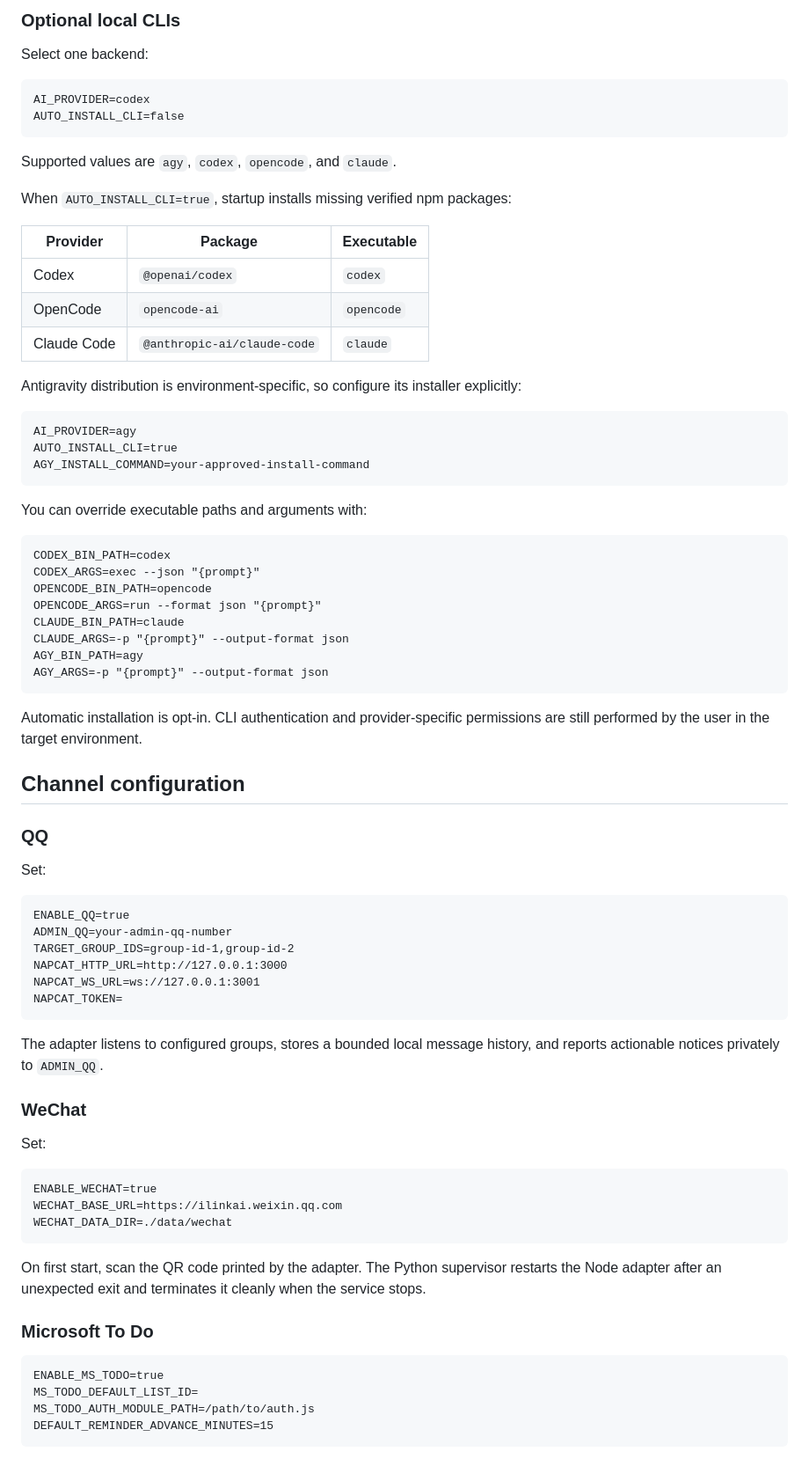
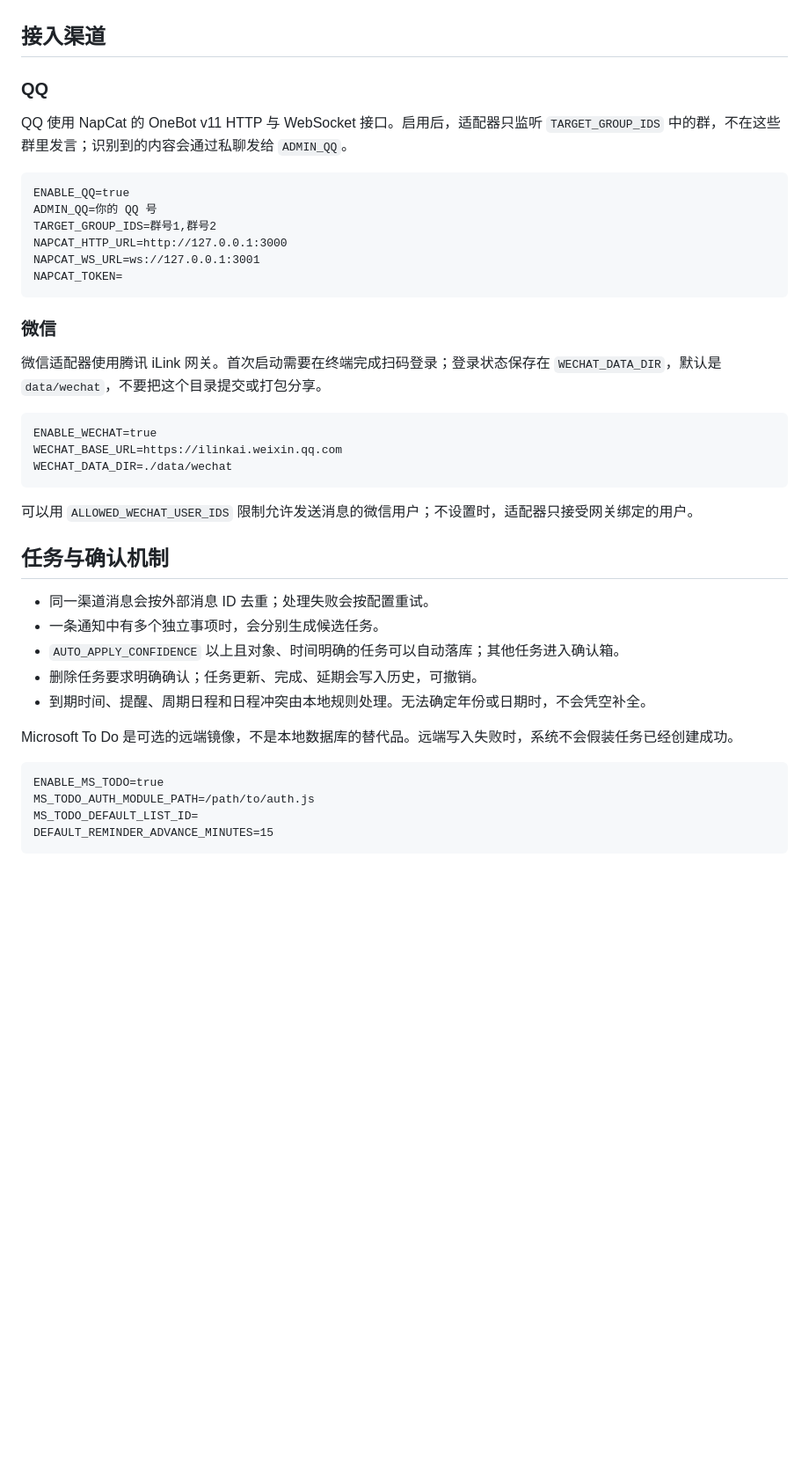
Before and after one commit to waaogg/omni-assistant, a Markdown page: README.md, the part around one of its changes. Shown at 88% size. Drawn GitHub-style; blank space fills up the shorter version.

Commit message:
docs: update README.md with rewritten Chinese documentation

````diff
--- a/README.md
+++ b/README.md
@@ -134,68 +75,21 @@ LLM_MODEL=deepseek-chat
-### Optional local CLIs
-
-Select one backend:
-
-```dotenv
-AI_PROVIDER=codex
-AUTO_INSTALL_CLI=false
-```
-
-Supported values are `agy`, `codex`, `opencode`, and `claude`.
-
-When `AUTO_INSTALL_CLI=true`, startup installs missing verified npm packages:
-
-| Provider | Package | Executable |
-| --- | --- | --- |
-| Codex | `@openai/codex` | `codex` |
-| OpenCode | `opencode-ai` | `opencode` |
-| Claude Code | `@anthropic-ai/claude-code` | `claude` |
-
-Antigravity distribution is environment-specific, so configure its installer
-explicitly:
-
-```dotenv
-AI_PROVIDER=agy
-AUTO_INSTALL_CLI=true
-AGY_INSTALL_COMMAND=your-approved-install-command
-```
-
-You can override executable paths and arguments with:
-
-```dotenv
-CODEX_BIN_PATH=codex
-CODEX_ARGS=exec --json "{prompt}"
-OPENCODE_BIN_PATH=opencode
-OPENCODE_ARGS=run --format json "{prompt}"
-CLAUDE_BIN_PATH=claude
-CLAUDE_ARGS=-p "{prompt}" --output-format json
-AGY_BIN_PATH=agy
-AGY_ARGS=-p "{prompt}" --output-format json
-```
-
-Automatic installation is opt-in. CLI authentication and provider-specific
-permissions are still performed by the user in the target environment.
-
-## Channel configuration
+## 接入渠道
 
 ### QQ
 
-Set:
+QQ 使用 NapCat 的 OneBot v11 HTTP 与 WebSocket 接口。启用后，适配器只监听 `TARGET_GROUP_IDS` 中的群，不在这些群里发言；识别到的内容会通过私聊发给 `ADMIN_QQ`。
 
 ```dotenv
 ENABLE_QQ=true
-ADMIN_QQ=your-admin-qq-number
-TARGET_GROUP_IDS=group-id-1,group-id-2
+ADMIN_QQ=你的 QQ 号
+TARGET_GROUP_IDS=群号1,群号2
 NAPCAT_HTTP_URL=http://127.0.0.1:3000
 NAPCAT_WS_URL=ws://127.0.0.1:3001
 NAPCAT_TOKEN=
 ```
 
-The adapter listens to configured groups, stores a bounded local message
-history, and reports actionable notices privately to `ADMIN_QQ`.
+### 微信
 
-### WeChat
-
-Set:
+微信适配器使用腾讯 iLink 网关。首次启动需要在终端完成扫码登录；登录状态保存在 `WECHAT_DATA_DIR`，默认是 `data/wechat`，不要把这个目录提交或打包分享。
 
 ```dotenv
 ENABLE_WECHAT=true
@@ -203,16 +97,22 @@ WECHAT_BASE_URL=https://ilinkai.weixin.qq.com
 WECHAT_DATA_DIR=./data/wechat
 ```
 
-On first start, scan the QR code printed by the adapter. The Python supervisor
-restarts the Node adapter after an unexpected exit and terminates it cleanly
-when the service stops.
+可以用 `ALLOWED_WECHAT_USER_IDS` 限制允许发送消息的微信用户；不设置时，适配器只接受网关绑定的用户。
 
-### Microsoft To Do
+## 任务与确认机制
+
+- 同一渠道消息会按外部消息 ID 去重；处理失败会按配置重试。
+- 一条通知中有多个独立事项时，会分别生成候选任务。
+- `AUTO_APPLY_CONFIDENCE` 以上且对象、时间明确的任务可以自动落库；其他任务进入确认箱。
+- 删除任务要求明确确认；任务更新、完成、延期会写入历史，可撤销。
+- 到期时间、提醒、周期日程和日程冲突由本地规则处理。无法确定年份或日期时，不会凭空补全。
+
+Microsoft To Do 是可选的远端镜像，不是本地数据库的替代品。远端写入失败时，系统不会假装任务已经创建成功。
 
 ```dotenv
 ENABLE_MS_TODO=true
+MS_TODO_AUTH_MODULE_PATH=/path/to/auth.js
 MS_TODO_DEFAULT_LIST_ID=
-MS_TODO_AUTH_MODULE_PATH=/path/to/auth.js
 DEFAULT_REMINDER_ADVANCE_MINUTES=15
 ```
 
````
Also changed, not shown: other parts of README.md (+77 -153 lines).
